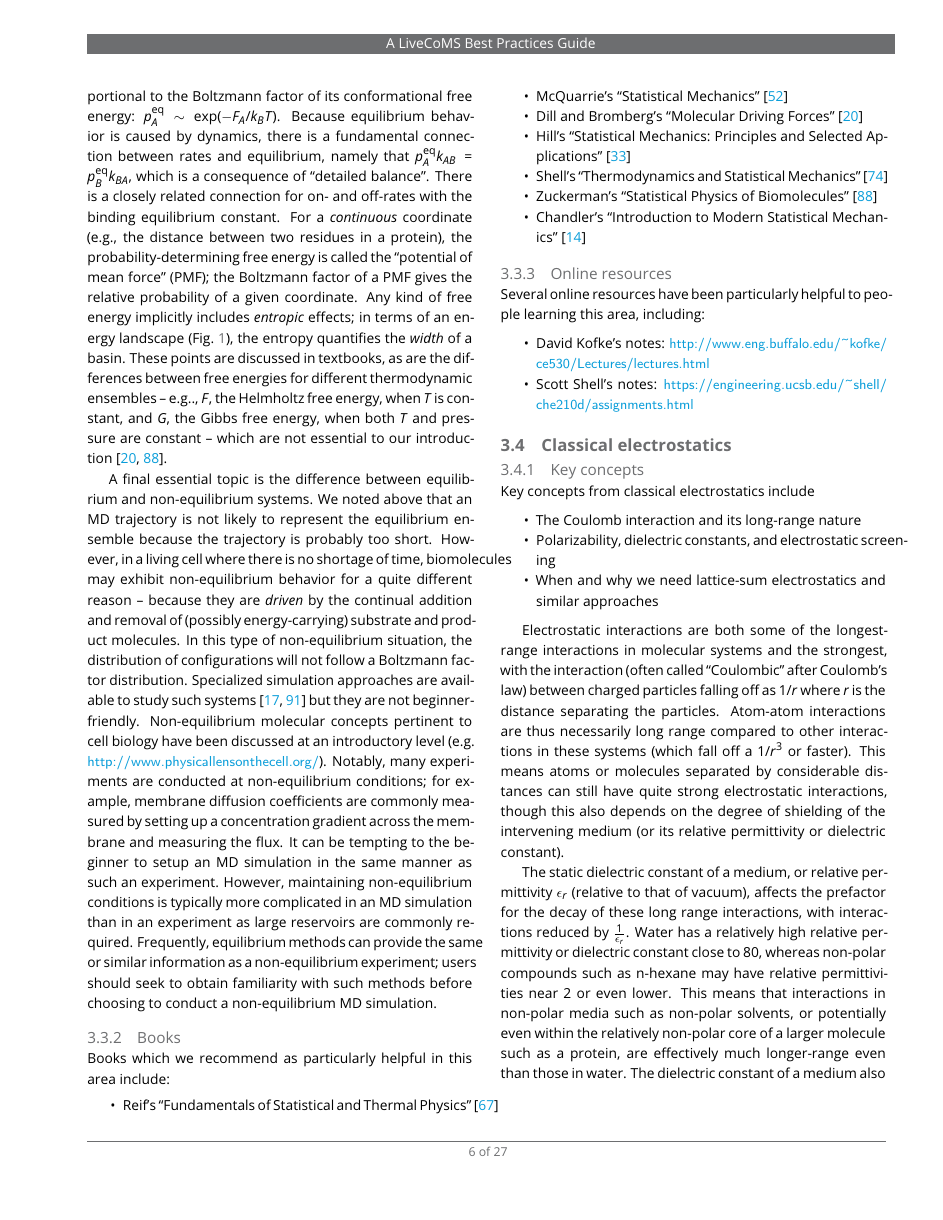
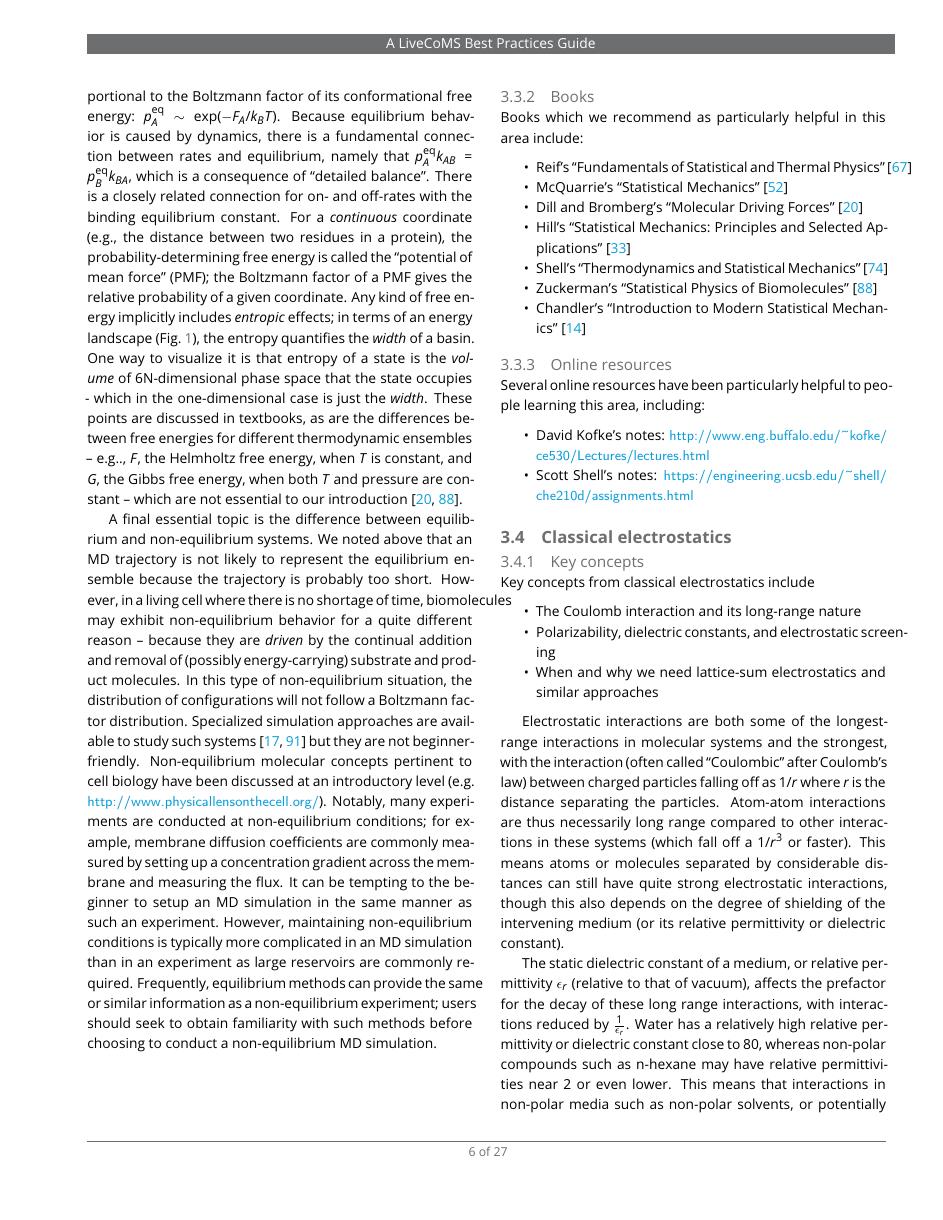
Before and after one commit to MobleyLab/basic_simulation_training, a LaTeX document (paper/basic_training.tex): page 6 of 27. Compiled offline with pdfLaTeX.

Commit message:
attempt at entropy question

```diff
--- a/paper/basic_training.tex
+++ b/paper/basic_training.tex
@@ -303,6 +303,7 @@ Because equilibrium behavior is caused by dynamics, there is a fundamental conne
 There is a closely related connection for on- and off-rates with the binding equilibrium constant.
 For a \emph{continuous} coordinate (e.g., the distance between two residues in a protein), the probability-determining free energy is called the ``potential of mean force'' (PMF); the Boltzmann factor of a PMF gives the relative probability of a given coordinate.
 Any kind of free energy implicitly includes \emph{entropic} effects; in terms of an energy landscape (Fig.\ \ref{landscapes}), the entropy quantifies the \emph{width} of a basin.
+One way to visualize it is that entropy of a state is the \emph{volume} of 6N-dimensional phase space that the state occupies -  which in the one-dimensional case is just the \emph{width}.
 These points are discussed in textbooks, as are the differences between free energies for different thermodynamic ensembles -- e.g.., $F$, the Helmholtz free energy, when $T$ is constant, and $G$, the Gibbs free energy, when both $T$ and pressure are constant -- which are not essential to our introduction~\cite{DillBook, Zuckerman:2010:}.
 
 A final essential topic is the difference between equilibrium and non-equilibrium systems.
```
Also changed, not shown: paper/basic_training.pdf.
